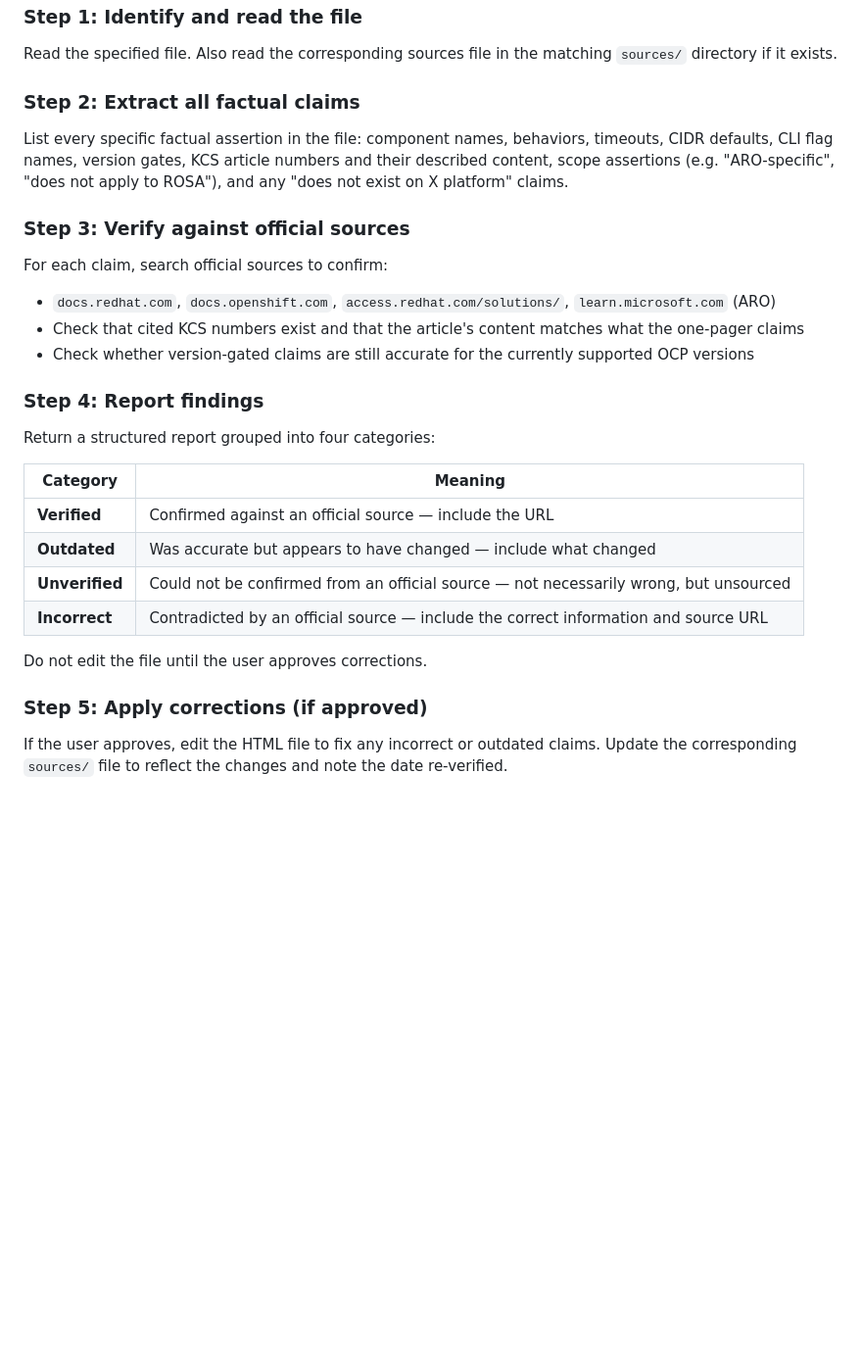
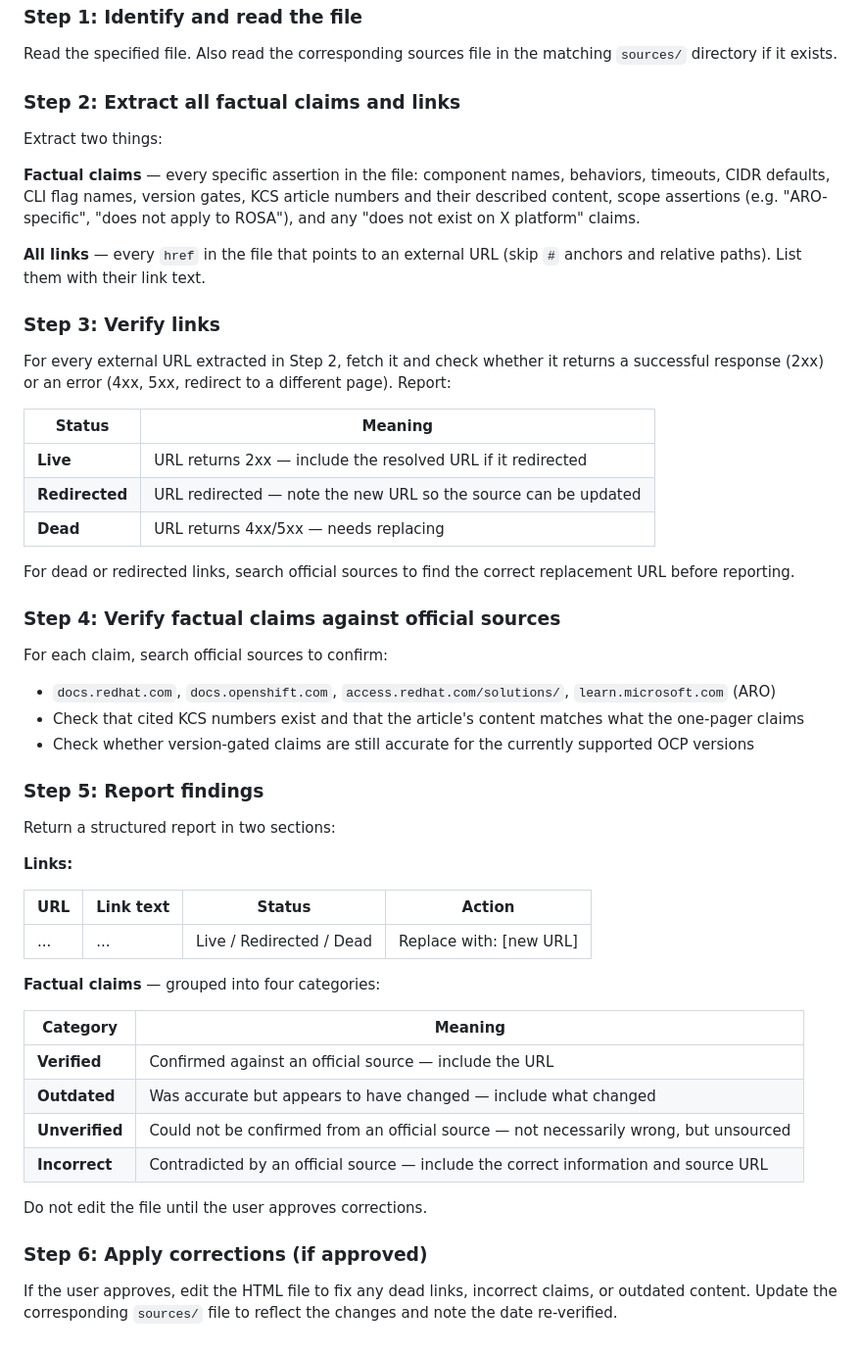
Before and after one commit to thephilip/concept-visualizer, a Markdown page: .claude/commands/visualize.md, the part around the change. Shown at 98% size. Rendered like a GitHub page; blank space fills up the shorter version.

Commit message:
Add link verification to /visualize fact-check sub-command
Fact-check now extracts all external hrefs, fetches each one,
and reports Live / Redirected / Dead status with replacement
URLs before checking factual claims.

Co-Authored-By: Claude Sonnet 4.6 (1M context) <noreply@anthropic.com>

```diff
--- a/.claude/commands/visualize.md
+++ b/.claude/commands/visualize.md
@@ -295,11 +295,27 @@ If no path is given, check the most recently modified HTML file in any `*/output
 
 Read the specified file. Also read the corresponding sources file in the matching `sources/` directory if it exists.
 
-### Step 2: Extract all factual claims
+### Step 2: Extract all factual claims and links
 
-List every specific factual assertion in the file: component names, behaviors, timeouts, CIDR defaults, CLI flag names, version gates, KCS article numbers and their described content, scope assertions (e.g. "ARO-specific", "does not apply to ROSA"), and any "does not exist on X platform" claims.
+Extract two things:
 
-### Step 3: Verify against official sources
+**Factual claims** — every specific assertion in the file: component names, behaviors, timeouts, CIDR defaults, CLI flag names, version gates, KCS article numbers and their described content, scope assertions (e.g. "ARO-specific", "does not apply to ROSA"), and any "does not exist on X platform" claims.
+
+**All links** — every `href` in the file that points to an external URL (skip `#` anchors and relative paths). List them with their link text.
+
+### Step 3: Verify links
+
+For every external URL extracted in Step 2, fetch it and check whether it returns a successful response (2xx) or an error (4xx, 5xx, redirect to a different page). Report:
+
+| Status | Meaning |
+|---|---|
+| **Live** | URL returns 2xx — include the resolved URL if it redirected |
+| **Redirected** | URL redirected — note the new URL so the source can be updated |
+| **Dead** | URL returns 4xx/5xx — needs replacing |
+
+For dead or redirected links, search official sources to find the correct replacement URL before reporting.
+
+### Step 4: Verify factual claims against official sources
 
 For each claim, search official sources to confirm:
 
@@ -307,9 +323,17 @@ For each claim, search official sources to confirm:
 - Check that cited KCS numbers exist and that the article's content matches what the one-pager claims
 - Check whether version-gated claims are still accurate for the currently supported OCP versions
 
-### Step 4: Report findings
+### Step 5: Report findings
 
-Return a structured report grouped into four categories:
+Return a structured report in two sections:
+
+**Links:**
+
+| URL | Link text | Status | Action |
+|---|---|---|---|
+| ... | ... | Live / Redirected / Dead | Replace with: [new URL] |
+
+**Factual claims** — grouped into four categories:
 
 | Category | Meaning |
 |---|---|
@@ -320,6 +344,6 @@ Return a structured report grouped into four categories:
 
 Do not edit the file until the user approves corrections.
 
-### Step 5: Apply corrections (if approved)
+### Step 6: Apply corrections (if approved)
 
-If the user approves, edit the HTML file to fix any incorrect or outdated claims. Update the corresponding `sources/` file to reflect the changes and note the date re-verified.
+If the user approves, edit the HTML file to fix any dead links, incorrect claims, or outdated content. Update the corresponding `sources/` file to reflect the changes and note the date re-verified.
```
